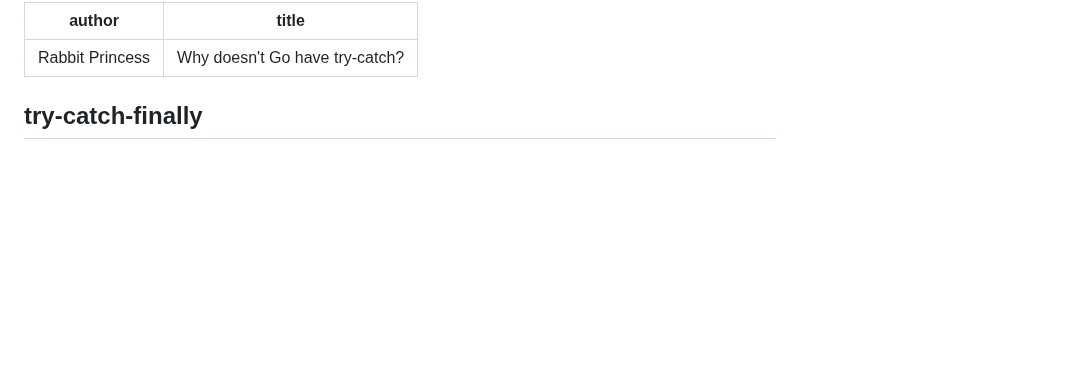
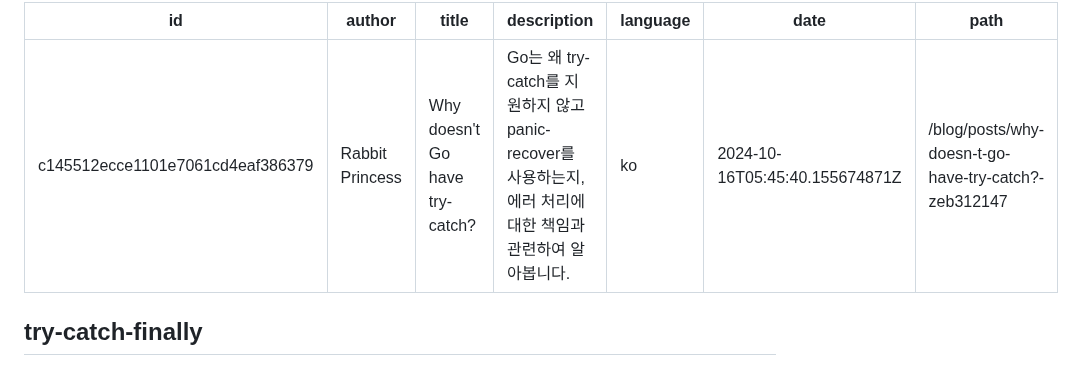
Before and after one commit to gosuda/website, a Markdown page: root/blog/why-does-go-not-have-try-catch.md, the part around the change. Rendered like a GitHub page; blank space fills up the shorter version.

Commit message:
feat(blog): Update blog metadata

```diff
--- a/root/blog/why-does-go-not-have-try-catch.md
+++ b/root/blog/why-does-go-not-have-try-catch.md
@@ -1,6 +1,11 @@
 ---
+id: c145512ecce1101e7061cd4eaf386379
 author: Rabbit Princess
 title: Why doesn't Go have try-catch?
+description: Go는 왜 try-catch를 지원하지 않고 panic-recover를 사용하는지, 에러 처리에 대한 책임과 관련하여 알아봅니다.
+language: ko
+date: 2024-10-16T05:45:40.155674871Z
+path: /blog/posts/why-doesn-t-go-have-try-catch?-zeb312147
 ---
 
 ## try-catch-finally
```
